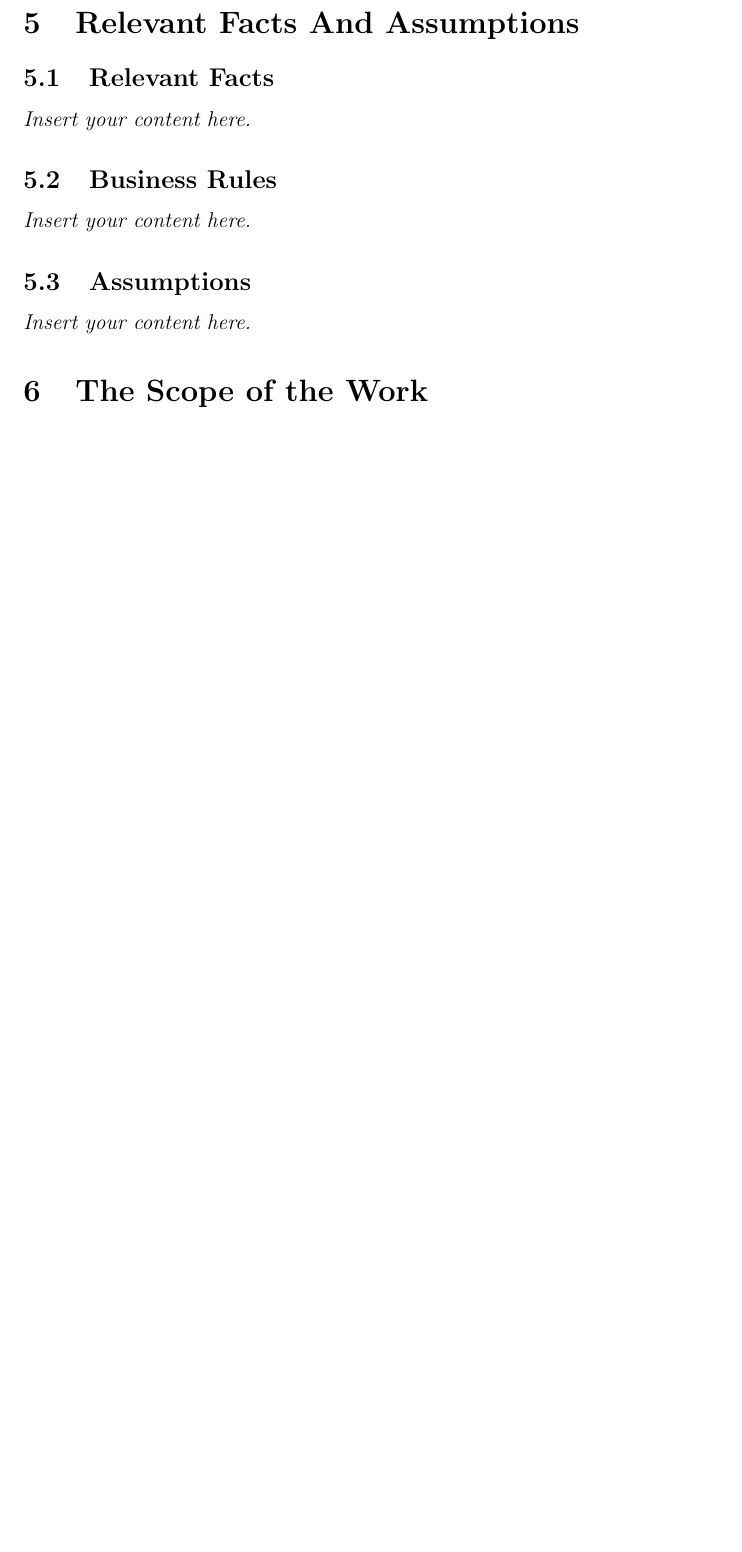
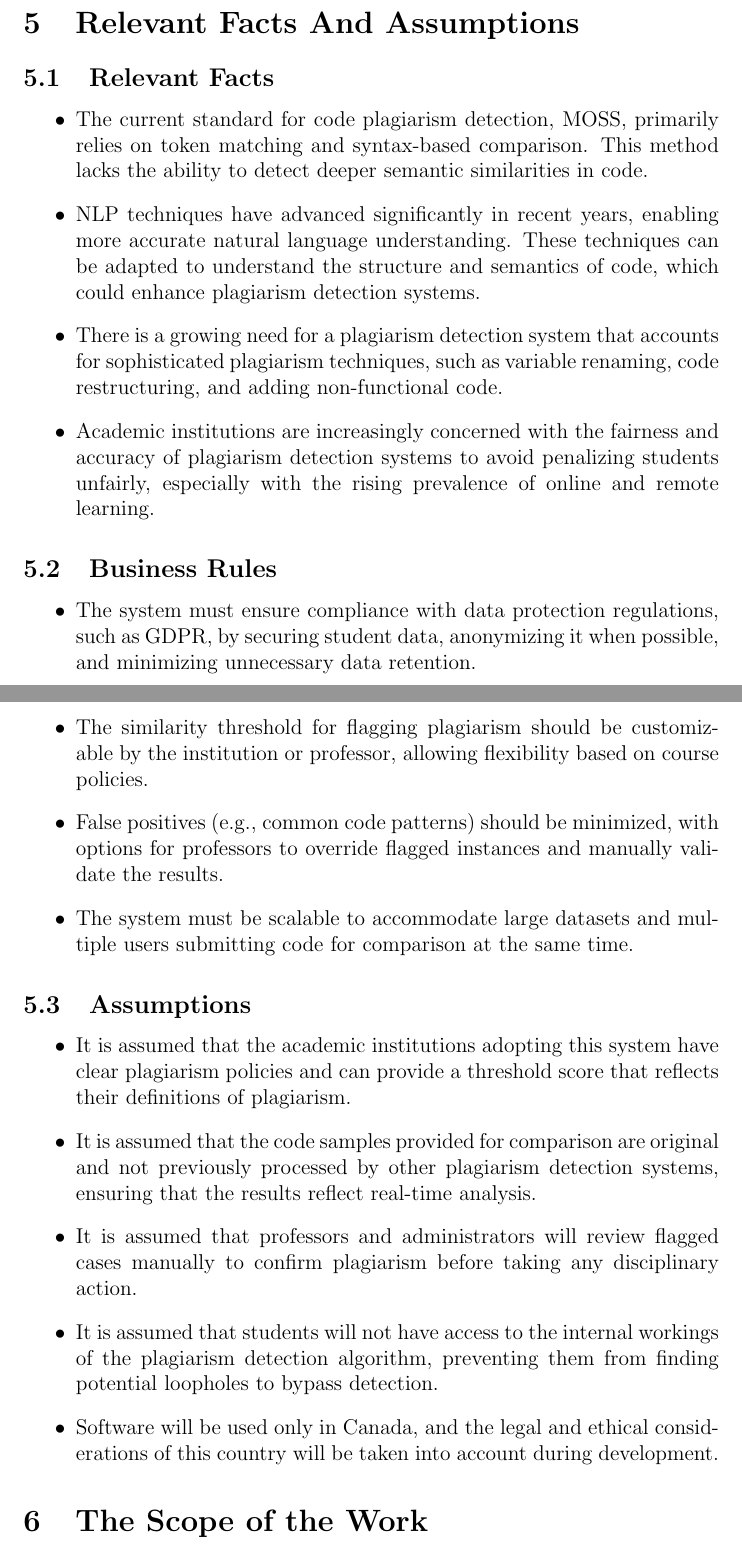
Before and after one commit to lilweege/SyntaxSentinels, a LaTeX document (docs/SRS-Volere/SRS.tex): part of page 9 of 24 before the commit and two parts of pages 9 and 10 of 26 after it, the two joined at a grey line, cut so that both start at the same text, the shorter picture padded with empty space. Compiled offline with pdfLaTeX.

Commit message:
feat: Relevant Facts And Assumptions (#50)
* feat: Relevant Facts And Assumptions

* fixed merge conflict

```diff
--- a/docs/SRS-Volere/SRS.tex
+++ b/docs/SRS-Volere/SRS.tex
@@ -100,11 +100,27 @@ involved in the Project}
 
 \section{Relevant Facts And Assumptions}
 \subsection{Relevant Facts}
-\lips
+\begin{itemize}
+  \item The current standard for code plagiarism detection, MOSS, primarily relies on token matching and syntax-based comparison. This method lacks the ability to detect deeper semantic similarities in code.
+  \item NLP techniques have advanced significantly in recent years, enabling more accurate natural language understanding. These techniques can be adapted to understand the structure and semantics of code, which could enhance plagiarism detection systems.
+  \item There is a growing need for a plagiarism detection system that accounts for sophisticated plagiarism techniques, such as variable renaming, code restructuring, and adding non-functional code.
+  \item Academic institutions are increasingly concerned with the fairness and accuracy of plagiarism detection systems to avoid penalizing students unfairly, especially with the rising prevalence of online and remote learning.
+\end{itemize}
 \subsection{Business Rules}
-\lips
+\begin{itemize}
+  \item The system must ensure compliance with data protection regulations, such as GDPR, by securing student data, anonymizing it when possible, and minimizing unnecessary data retention.
+  \item The similarity threshold for flagging plagiarism should be customizable by the institution or professor, allowing flexibility based on course policies.
+  \item False positives (e.g., common code patterns) should be minimized, with options for professors to override flagged instances and manually validate the results.
+  \item The system must be scalable to accommodate large datasets and multiple users submitting code for comparison at the same time.
+\end{itemize}
 \subsection{Assumptions}
-\lips
+\begin{itemize}
+  \item It is assumed that the academic institutions adopting this system have clear plagiarism policies and can provide a threshold score that reflects their definitions of plagiarism.
+  \item It is assumed that the code samples provided for comparison are original and not previously processed by other plagiarism detection systems, ensuring that the results reflect real-time analysis.
+  \item It is assumed that professors and administrators will review flagged cases manually to confirm plagiarism before taking any disciplinary action.
+  \item It is assumed that students will not have access to the internal workings of the plagiarism detection algorithm, preventing them from finding potential loopholes to bypass detection.
+  \item Software will be used only in Canada, and the legal and ethical considerations of this country will be taken into account during development.
+\end{itemize}
 
 \section{The Scope of the Work}
 \subsection{The Current Situation}
```
